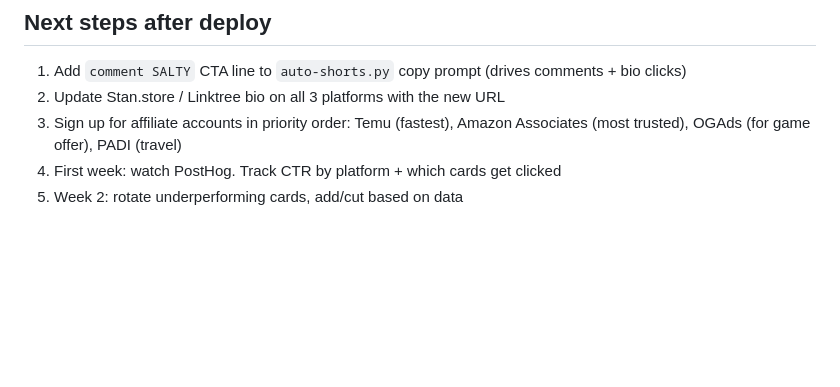
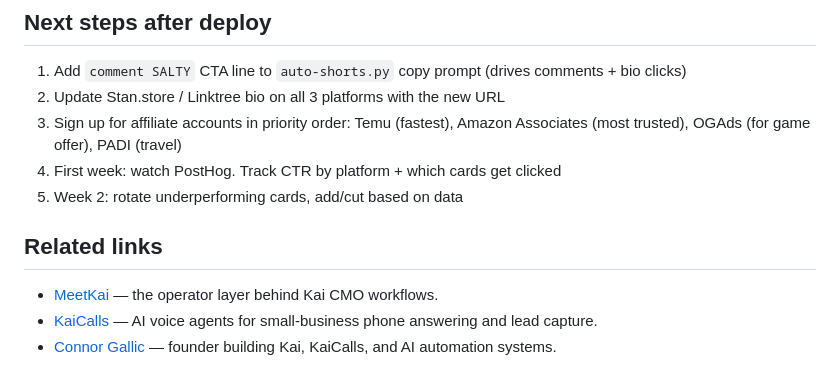
Before and after one commit to cgallic/saltyfacts, a Markdown page: README.md, the part around the change. Rendered like a GitHub page; blank space fills up the shorter version.

Commit message:
Add related links to README

```diff
--- a/README.md
+++ b/README.md
@@ -63,3 +63,9 @@ PostHog will register `traffic_source` and attribute downstream clicks + email s
 3. Sign up for affiliate accounts in priority order: Temu (fastest), Amazon Associates (most trusted), OGAds (for game offer), PADI (travel)
 4. First week: watch PostHog. Track CTR by platform + which cards get clicked
 5. Week 2: rotate underperforming cards, add/cut based on data
+
+## Related links
+
+- [MeetKai](https://meetkai.xyz) — the operator layer behind Kai CMO workflows.
+- [KaiCalls](https://kaicalls.com) — AI voice agents for small-business phone answering and lead capture.
+- [Connor Gallic](https://connorgallic.com) — founder building Kai, KaiCalls, and AI automation systems.
```
